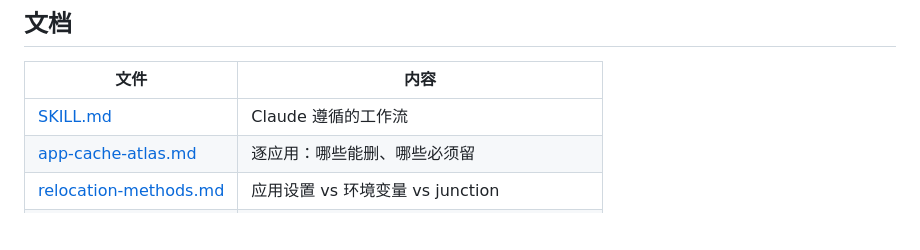
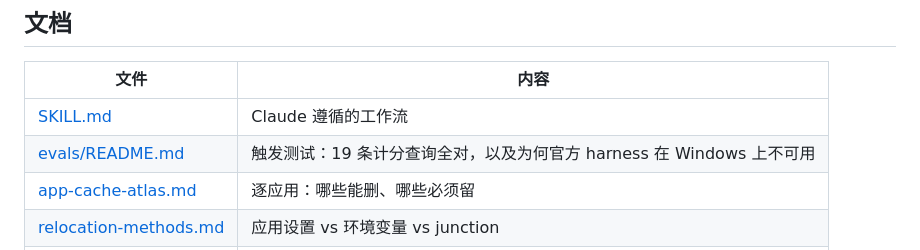
Before and after one commit to linad3d/windows-disk-cleanup-skill, a Markdown page: README.zh-CN.md, the part around the change. Rendered like a GitHub page; blank space fills up the shorter version.

```diff
--- a/README.zh-CN.md
+++ b/README.zh-CN.md
@@ -141,6 +141,7 @@ Windows PowerShell 5.1 会把不带 BOM 的 UTF-8 文件当 ANSI 读。注释里
 | 文件 | 内容 |
 |---|---|
 | [SKILL.md](skills/windows-disk-cleanup/SKILL.md) | Claude 遵循的工作流 |
+| [evals/README.md](skills/windows-disk-cleanup/evals/README.md) | 触发测试：19 条计分查询全对，以及为何官方 harness 在 Windows 上不可用 |
 | [app-cache-atlas.md](skills/windows-disk-cleanup/references/app-cache-atlas.md) | 逐应用：哪些能删、哪些必须留 |
 | [relocation-methods.md](skills/windows-disk-cleanup/references/relocation-methods.md) | 应用设置 vs 环境变量 vs junction |
 | [windows-pitfalls.md](skills/windows-disk-cleanup/references/windows-pitfalls.md) | PowerShell、编码、robocopy、文件占用的坑 |
```
Also changed, not shown: README.md (+1 -0 lines), 1 other file.
